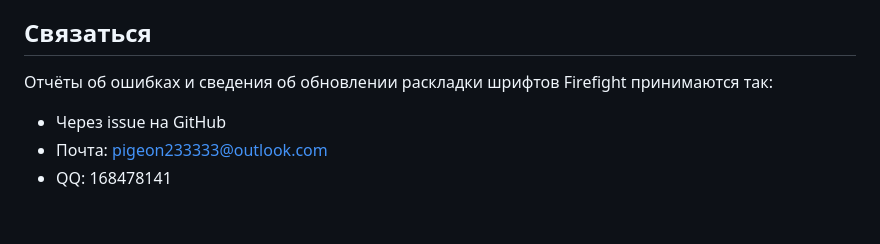
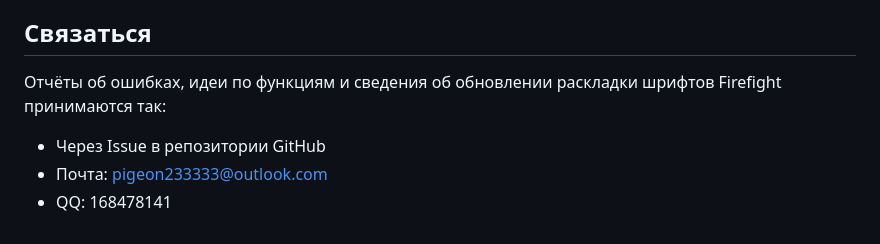
Before and after one commit to i-HatobaTsugu-i/Firefight-Fonts-Generator-Web, a Markdown page: README.ru.md, the part around one of its changes. Drawn GitHub-style.

Commit message:
README 本地化：同步中文的联系方式与作者段落改动（英/俄文）

```diff
--- a/README.ru.md
+++ b/README.ru.md
@@ -128,8 +128,8 @@ cd android && gradle assembleRelease                   # результат: app
 
 ## Связаться
 
-Отчёты об ошибках и сведения об обновлении раскладки шрифтов Firefight принимаются так:
+Отчёты об ошибках, идеи по функциям и сведения об обновлении раскладки шрифтов Firefight принимаются так:
 
-- Через issue на GitHub
+- Через Issue в репозитории GitHub
 - Почта: pigeon233333@outlook.com
 - QQ: 168478141
```
Also changed, not shown: other parts of README.ru.md (+1 -1 lines), README.en.md (+3 -3 lines).
